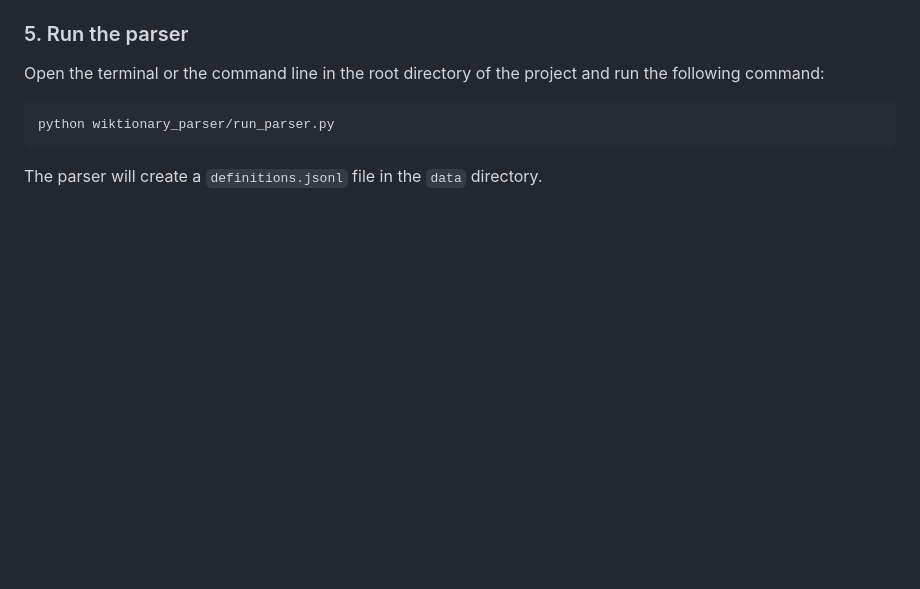
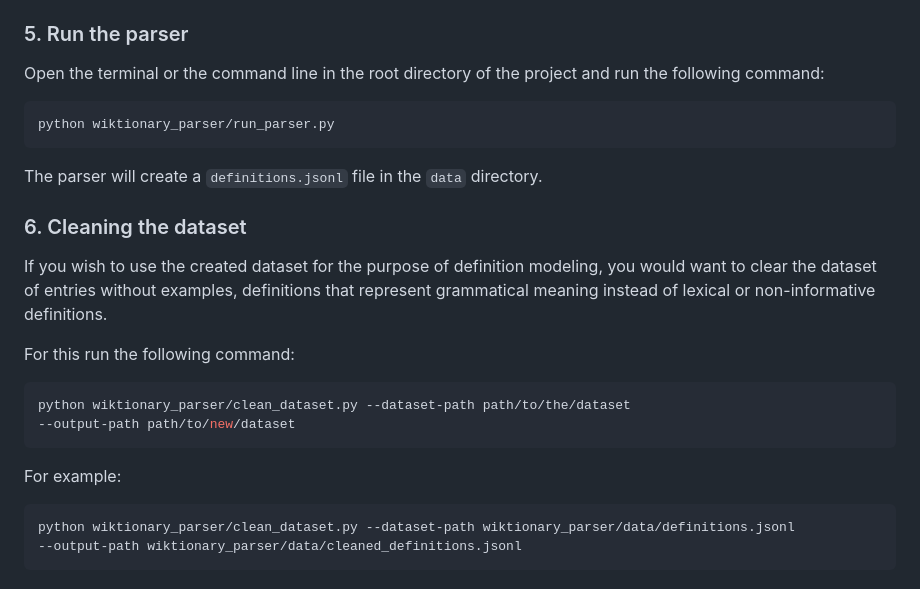
Before and after one commit to tatarinovst2/work-definition-modeling, a Markdown page: wiktionary_parser/README.md, the part around the change. Rendered like a GitHub page; blank space fills up the shorter version.

Commit message:
Cleaning the dataset instructions

````diff
--- a/wiktionary_parser/README.md
+++ b/wiktionary_parser/README.md
@@ -119,3 +119,23 @@ python wiktionary_parser/run_parser.py
 ```
 
 The parser will create a `definitions.jsonl` file in the `data` directory.
+
+### 6. Cleaning the dataset
+
+If you wish to use the created dataset for the purpose of definition modeling,
+you would want to clear the dataset of entries without examples, definitions that
+represent grammatical meaning instead of lexical or non-informative definitions.
+
+For this run the following command:
+
+```bash
+python wiktionary_parser/clean_dataset.py --dataset-path path/to/the/dataset
+--output-path path/to/new/dataset
+```
+
+For example:
+
+```bash
+python wiktionary_parser/clean_dataset.py --dataset-path wiktionary_parser/data/definitions.jsonl
+--output-path wiktionary_parser/data/cleaned_definitions.jsonl
+```
````
